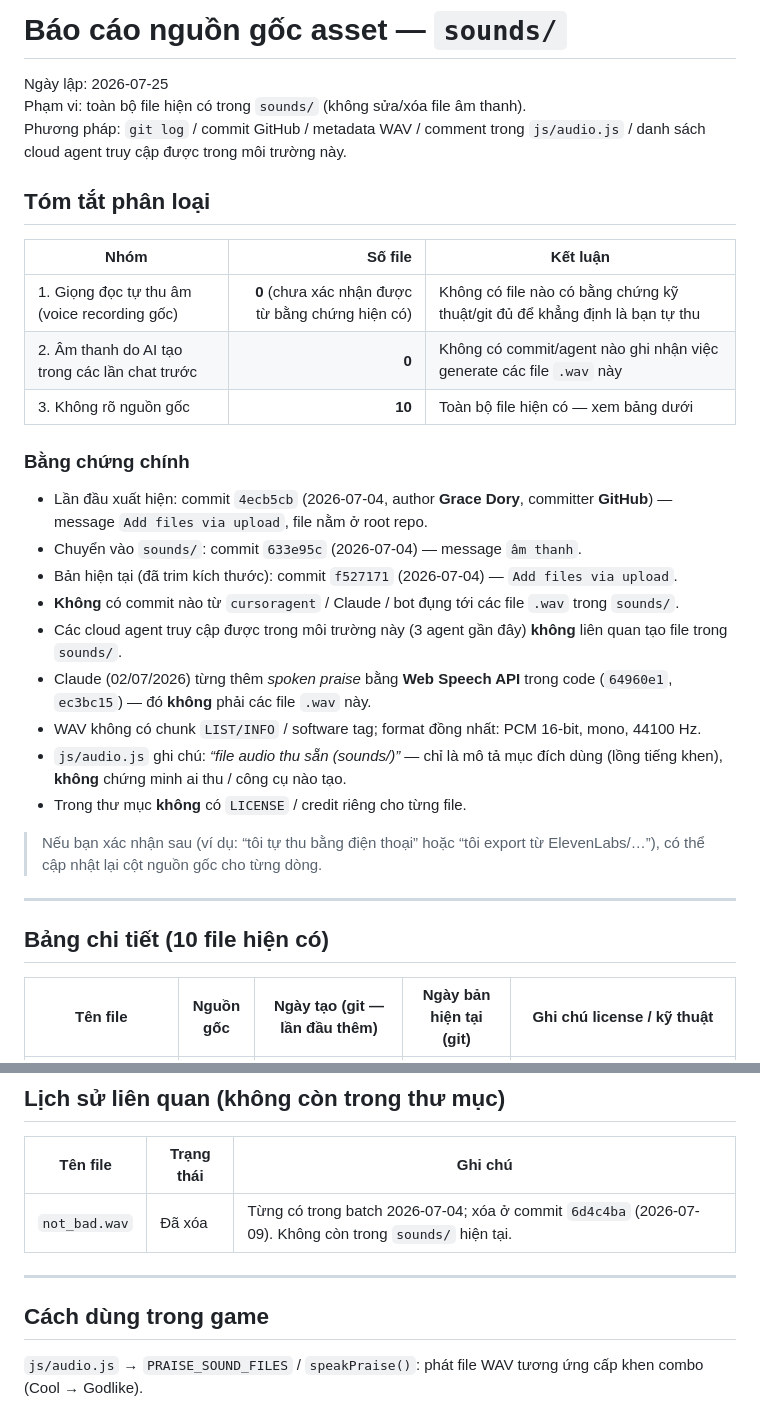
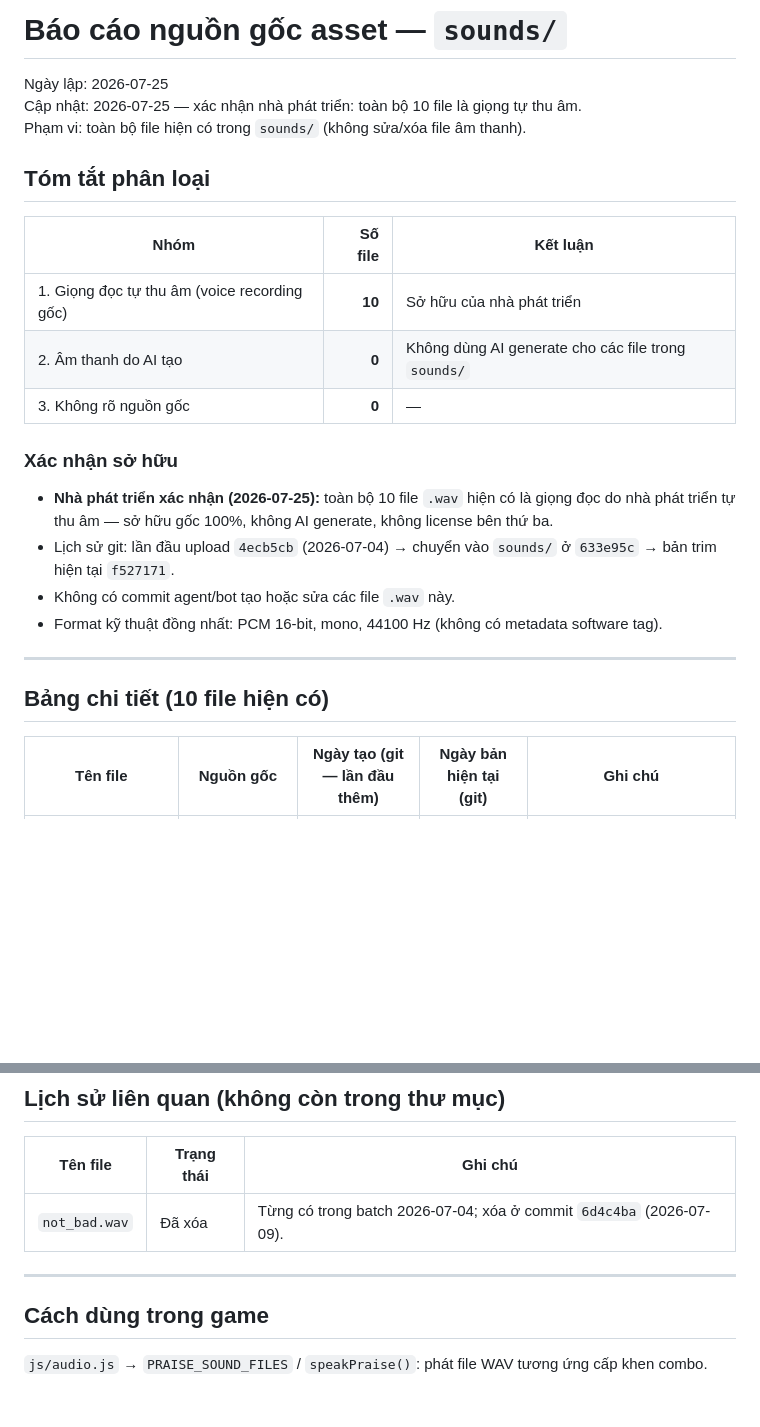
Before and after one commit to duyenhoang91tl-lab/Chromblast, a Markdown page: sounds/ASSET_SOURCES.md, 2 parts joined by grey strips. Rendered like a GitHub page; blank space fills up the shorter version.

```diff
--- a/sounds/ASSET_SOURCES.md
+++ b/sounds/ASSET_SOURCES.md
@@ -1,33 +1,26 @@
 # Báo cáo nguồn gốc asset — `sounds/`
 
 Ngày lập: 2026-07-25
+Cập nhật: 2026-07-25 — xác nhận nhà phát triển: toàn bộ 10 file là giọng tự thu âm.
 Phạm vi: toàn bộ file hiện có trong `sounds/` (không sửa/xóa file âm thanh).
-Phương pháp: `git log` / commit GitHub / metadata WAV / comment trong `js/audio.js` / danh sách cloud agent truy cập được trong môi trường này.
 
 ## Tóm tắt phân loại
 
 | Nhóm | Số file | Kết luận |
 |---|---:|---|
-| 1. Giọng đọc tự thu âm (voice recording gốc) | **0** (chưa xác nhận được từ bằng chứng hiện có) | Không có file nào có bằng chứng kỹ thuật/git đủ để khẳng định là bạn tự thu |
-| 2. Âm thanh do AI tạo trong các lần chat trước | **0** | Không có commit/agent nào ghi nhận việc generate các file `.wav` này |
-| 3. Không rõ nguồn gốc | **10** | Toàn bộ file hiện có — xem bảng dưới |
+| 1. Giọng đọc tự thu âm (voice recording gốc) | **10** | Sở hữu của nhà phát triển |
+| 2. Âm thanh do AI tạo | **0** | Không dùng AI generate cho các file trong `sounds/` |
+| 3. Không rõ nguồn gốc | **0** | — |
 
-### Bằng chứng chính
-- Lần đầu xuất hiện: commit `4ecb5cb` (2026-07-04, author **Grace Dory**, committer **GitHub**) — message `Add files via upload`, file nằm ở root repo.
-- Chuyển vào `sounds/`: commit `633e95c` (2026-07-04) — message `âm thanh`.
-- Bản hiện tại (đã trim kích thước): commit `f527171` (2026-07-04) — `Add files via upload`.
-- **Không** có commit nào từ `cursoragent` / Claude / bot đụng tới các file `.wav` trong `sounds/`.
-- Các cloud agent truy cập được trong môi trường này (3 agent gần đây) **không** liên quan tạo file trong `sounds/`.
-- Claude (02/07/2026) từng thêm *spoken praise* bằng **Web Speech API** trong code (`64960e1`, `ec3bc15`) — đó **không** phải các file `.wav` này.
-- WAV không có chunk `LIST/INFO` / software tag; format đồng nhất: PCM 16-bit, mono, 44100 Hz.
-- `js/audio.js` ghi chú: *“file audio thu sẵn (sounds/)”* — chỉ là mô tả mục đích dùng (lồng tiếng khen), **không** chứng minh ai thu / công cụ nào tạo.
-- Trong thư mục **không** có `LICENSE` / credit riêng cho từng file.
-
-> Nếu bạn xác nhận sau (ví dụ: “tôi tự thu bằng điện thoại” hoặc “tôi export từ ElevenLabs/…”), có thể cập nhật lại cột nguồn gốc cho từng dòng.
+### Xác nhận sở hữu
+- **Nhà phát triển xác nhận (2026-07-25):** toàn bộ 10 file `.wav` hiện có là giọng đọc do nhà phát triển tự thu âm — sở hữu gốc 100%, không AI generate, không license bên thứ ba.
+- Lịch sử git: lần đầu upload `4ecb5cb` (2026-07-04) → chuyển vào `sounds/` ở `633e95c` → bản trim hiện tại `f527171`.
+- Không có commit agent/bot tạo hoặc sửa các file `.wav` này.
+- Format kỹ thuật đồng nhất: PCM 16-bit, mono, 44100 Hz (không có metadata software tag).
 
 ---
 
 ## Bảng chi tiết (10 file hiện có)
 
-| Tên file | Nguồn gốc | Ngày tạo (git — lần đầu thêm) | Ngày bản hiện tại (git) | Ghi chú license / kỹ thuật |
+| Tên file | Nguồn gốc | Ngày tạo (git — lần đầu thêm) | Ngày bản hiện tại (git) | Ghi chú |
 |---|---|---|---|---|
@@ -66,10 +56,10 @@ Toàn bộ 10 file ở bảng trên.
 
 | Tên file | Trạng thái | Ghi chú |
 |---|---|---|
-| `not_bad.wav` | Đã xóa | Từng có trong batch 2026-07-04; xóa ở commit `6d4c4ba` (2026-07-09). Không còn trong `sounds/` hiện tại. |
+| `not_bad.wav` | Đã xóa | Từng có trong batch 2026-07-04; xóa ở commit `6d4c4ba` (2026-07-09). |
 
 ---
 
 ## Cách dùng trong game
 
-`js/audio.js` → `PRAISE_SOUND_FILES` / `speakPraise()`: phát file WAV tương ứng cấp khen combo (Cool → Godlike).
+`js/audio.js` → `PRAISE_SOUND_FILES` / `speakPraise()`: phát file WAV tương ứng cấp khen combo.
```
Also changed, not shown: other parts of sounds/ASSET_SOURCES.md (+15 -18 lines), ASSETS_LICENSE.md (+24 -40 lines).
